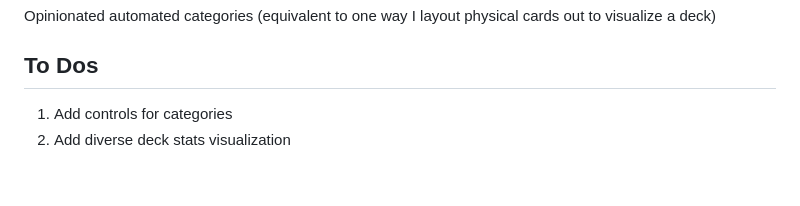
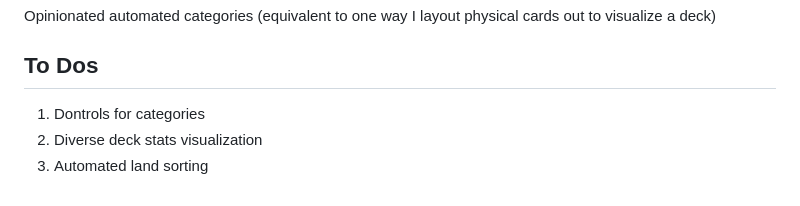
Before and after one commit to GillesGaelBERNARD/mtg-viewer, a Markdown page: README.md, the part around the change. Rendered like a GitHub page.

```diff
--- a/README.md
+++ b/README.md
@@ -64,5 +64,6 @@ Card data and images are loaded from the public Scryfall API. Magic: The Gatheri
 Opinionated automated categories (equivalent to one way I layout physical cards out to visualize a deck)
 
 ## To Dos
-1. Add controls for categories
-2. Add diverse deck stats visualization
+1. Dontrols for categories
+2. Diverse deck stats visualization
+3. Automated land sorting
```
